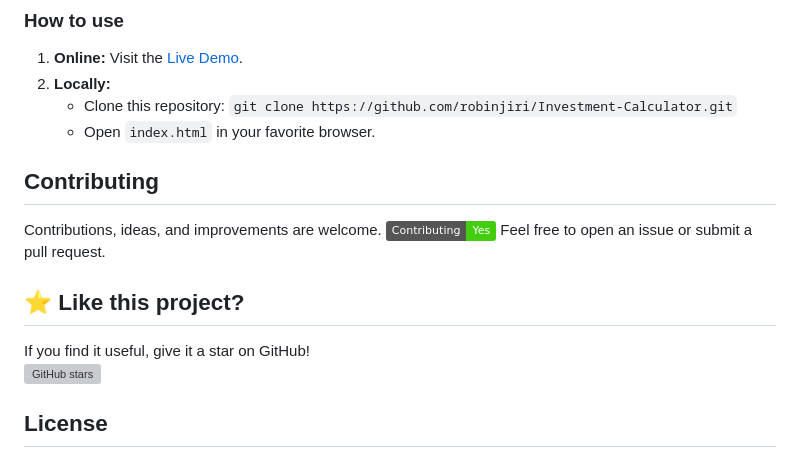
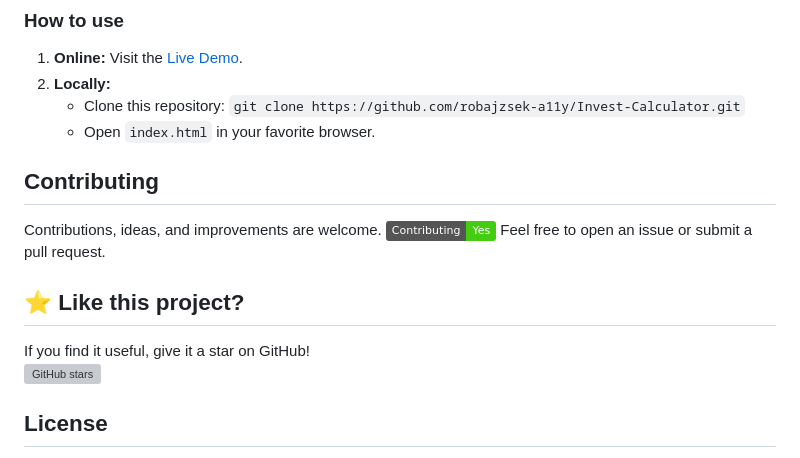
Before and after one commit to robajzsek-a11y/Finance-Calculators-Financial-Tools, a Markdown page: README.md, the part around one of its changes. Rendered like a GitHub page; badges without logos; grey boxes are pictures that could not be loaded.

```diff
--- a/README.md
+++ b/README.md
@@ -53,7 +53,7 @@ I wanted to create a tool that is **fast**, **modern**, **beginner-friendly**, k
 ### How to use
 1.  **Online:** Visit the [Live Demo](https://investmentcalculator.pomerancee.workers.dev).
 2.  **Locally:**
-    *   Clone this repository: `git clone https://github.com/robinjiri/Investment-Calculator.git`
+    *   Clone this repository: `git clone https://github.com/robajzsek-a11y/Invest-Calculator.git`
     *   Open `index.html` in your favorite browser.
 
 ## Contributing
```
Also changed, not shown: other parts of README.md (+2 -2 lines).
